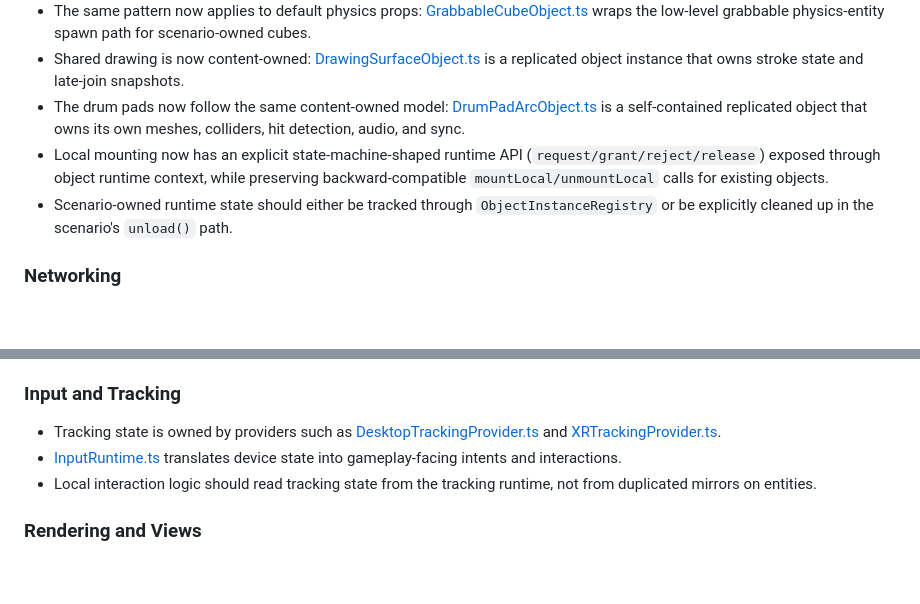
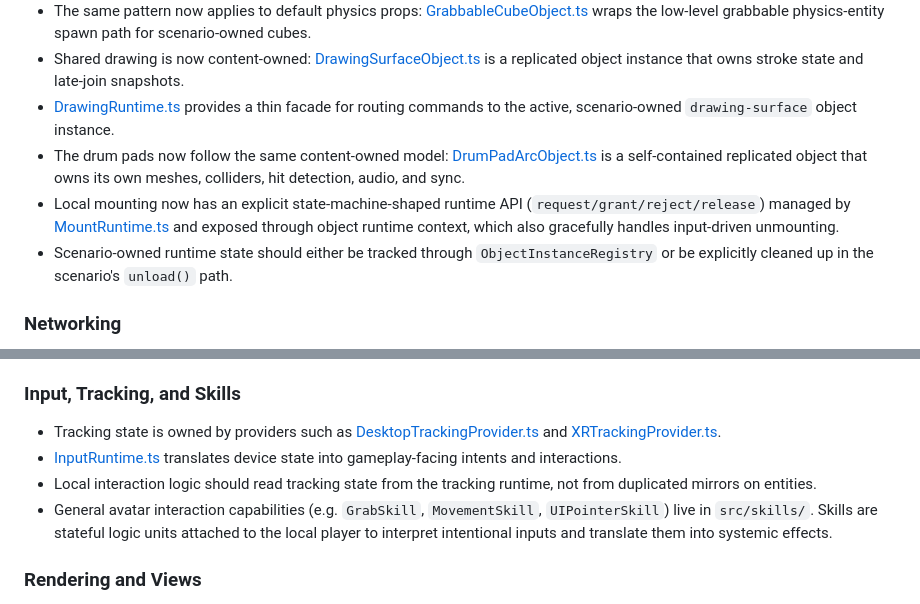
Before and after one commit to NeoSpark314/TheHangout, a Markdown page: OVERVIEW.md, 2 parts joined by grey strips. GitHub-like rendering; blank space fills up the shorter version.

```diff
--- a/OVERVIEW.md
+++ b/OVERVIEW.md
@@ -75,8 +75,9 @@ The app is still object-oriented and runtime-driven, but the structure now separ
 - Content modules can also wrap low-level engine entities. For example, [PenToolObject.ts](src/content/objects/PenToolObject.ts) is the content-facing module, while [PenToolEntity.ts](src/world/entities/PenToolEntity.ts) remains the low-level replicated primitive it spawns.
 - The same pattern now applies to default physics props: [GrabbableCubeObject.ts](src/content/objects/GrabbableCubeObject.ts) wraps the low-level grabbable physics-entity spawn path for scenario-owned cubes.
 - Shared drawing is now content-owned: [DrawingSurfaceObject.ts](src/content/objects/DrawingSurfaceObject.ts) is a replicated object instance that owns stroke state and late-join snapshots.
+- [DrawingRuntime.ts](src/content/runtime/DrawingRuntime.ts) provides a thin facade for routing commands to the active, scenario-owned `drawing-surface` object instance.
 - The drum pads now follow the same content-owned model: [DrumPadArcObject.ts](src/content/objects/DrumPadArcObject.ts) is a self-contained replicated object that owns its own meshes, colliders, hit detection, audio, and sync.
-- Local mounting now has an explicit state-machine-shaped runtime API (`request/grant/reject/release`) exposed through object runtime context, while preserving backward-compatible `mountLocal/unmountLocal` calls for existing objects.
+- Local mounting now has an explicit state-machine-shaped runtime API (`request/grant/reject/release`) managed by [MountRuntime.ts](src/content/runtime/MountRuntime.ts) and exposed through object runtime context, which also gracefully handles input-driven unmounting.
 - Scenario-owned runtime state should either be tracked through `ObjectInstanceRegistry` or be explicitly cleaned up in the scenario's `unload()` path.
 
 ### Networking
@@ -103,11 +104,12 @@ The app is still object-oriented and runtime-driven, but the structure now separ
 - Dedicated/headless sessions run the same `SessionRuntime` lifecycle without a render scene, so render-only setup should stay separate from gameplay/state setup.
 - Contributors writing new objects should start from `IObjectRuntimeContext` plus `BaseObjectInstance` / `BaseReplicatedObjectInstance`, not from raw `AppContext`.
 
-### Input and Tracking
+### Input, Tracking, and Skills
 
 - Tracking state is owned by providers such as [DesktopTrackingProvider.ts](src/input/providers/DesktopTrackingProvider.ts) and [XRTrackingProvider.ts](src/input/providers/XRTrackingProvider.ts).
 - [InputRuntime.ts](src/input/controllers/InputRuntime.ts) translates device state into gameplay-facing intents and interactions.
 - Local interaction logic should read tracking state from the tracking runtime, not from duplicated mirrors on entities.
+- General avatar interaction capabilities (e.g. `GrabSkill`, `MovementSkill`, `UIPointerSkill`) live in `src/skills/`. Skills are stateful logic units attached to the local player to interpret intentional inputs and translate them into systemic effects.
 
 ### Rendering and Views
 
```
